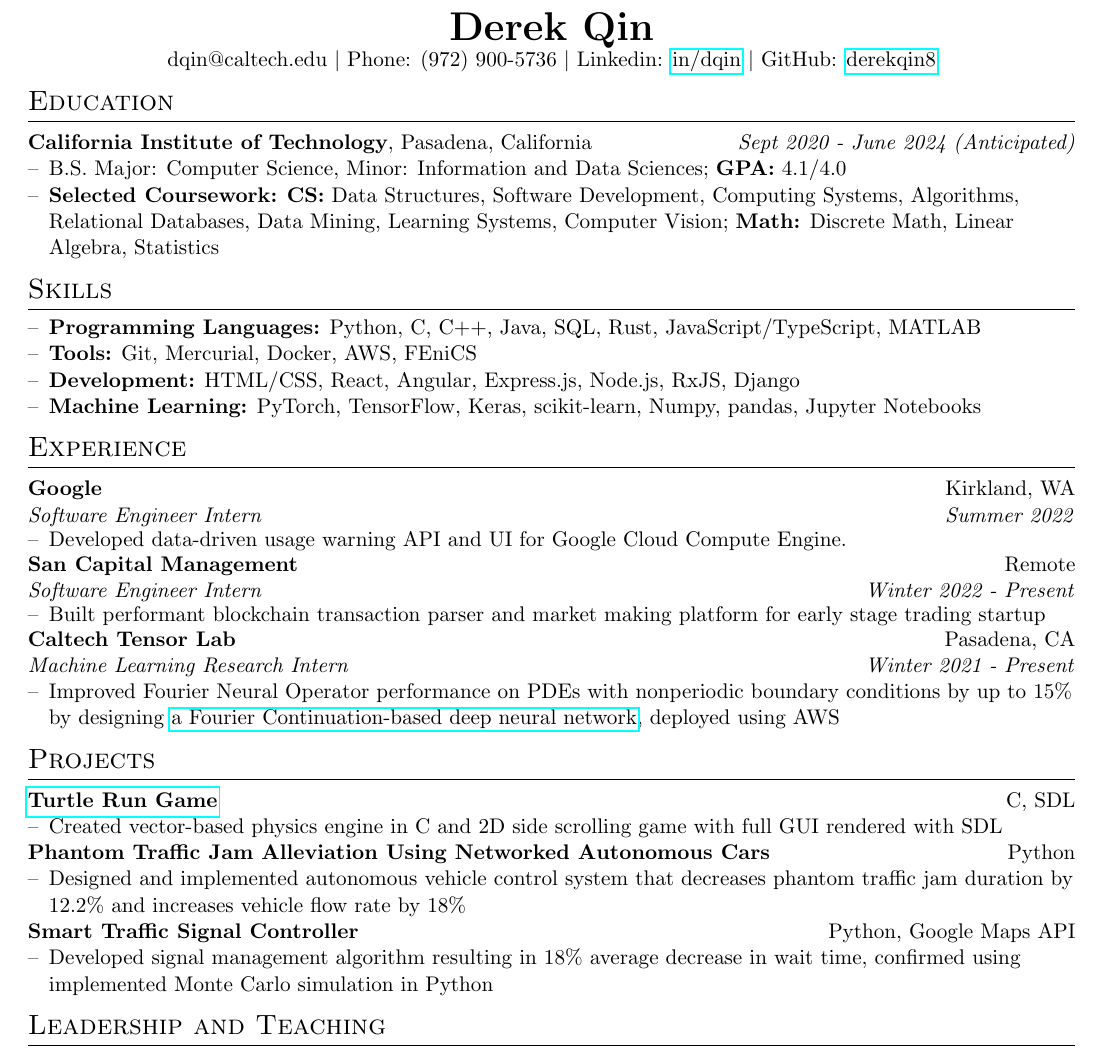
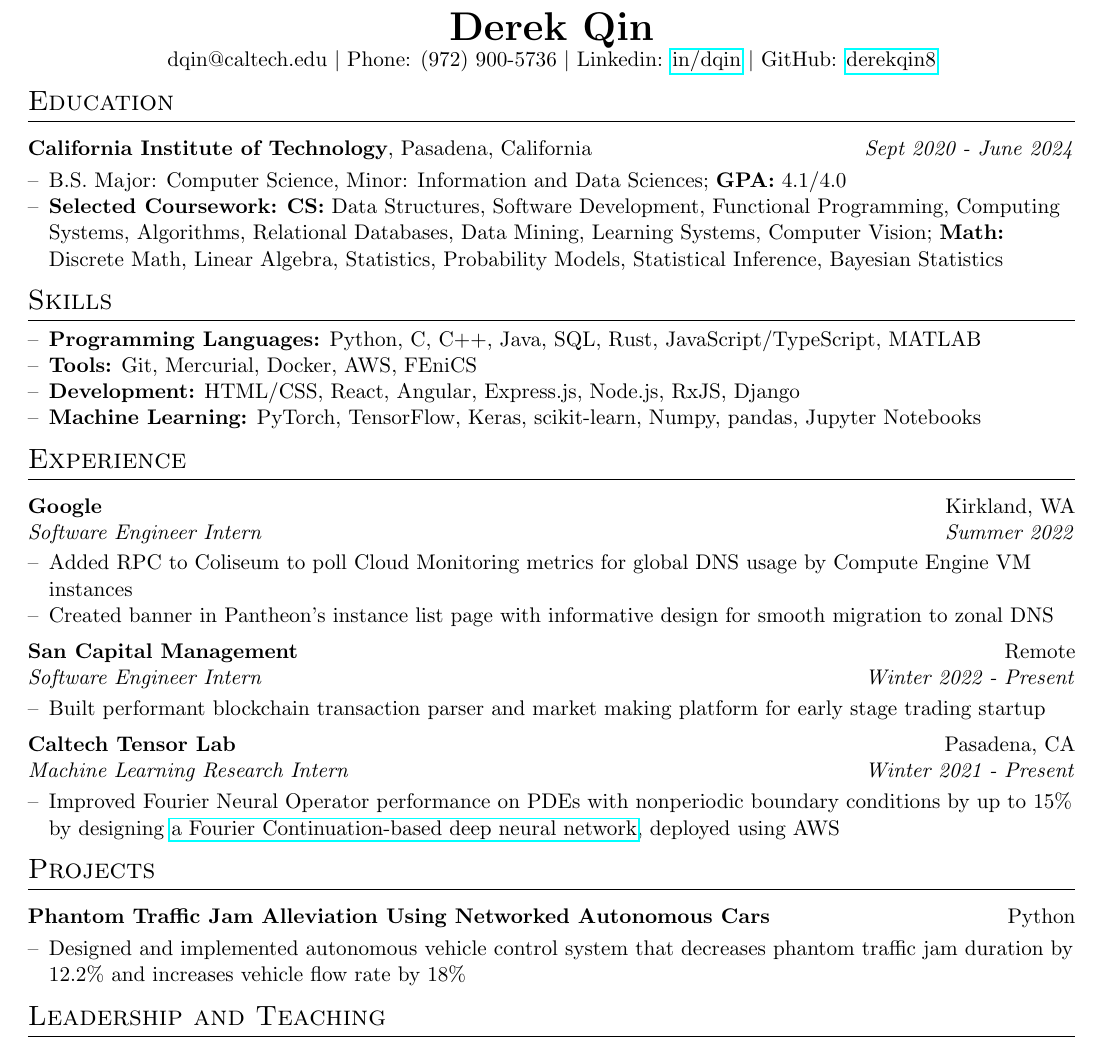
Before and after one commit to derekqin8/Resume, a LaTeX CV (resume_derek_qin.tex): part of the page, cut so that both start at the same text. Compiled offline with pdfLaTeX.

Commit message:
google internal resume

```diff
--- a/resume_derek_qin.tex
+++ b/resume_derek_qin.tex
@@ -16,7 +16,7 @@
 \usepackage[empty]{fullpage}
 \usepackage{color}
 \usepackage{enumitem}
-\setitemize{leftmargin=*,noitemsep,topsep=0pt,parsep=0pt,partopsep=0pt}
+\setitemize{leftmargin=*,noitemsep,topsep=3pt,parsep=0pt,partopsep=0pt}
 %-----------------------------------------------------------
 \raggedbottom
 \raggedright
@@ -41,20 +41,21 @@
 	}
 }
 \newcommand{\ressubheading}[4]{
+	\vspace{3pt}
 	\begin{tabular*}{7.5in}{l@{\extracolsep{\fill}}r}
 			\textbf{#1} & #2 \\
 			\textit{#3} & \textit{#4}
 	\end{tabular*}
 }
 \newcommand{\projsubheading}[2]{
-	% \vspace{6pt}
+	\vspace{3pt}
 	\begin{tabular*}{7.5in}{l@{\extracolsep{\fill}}r}
 		\textbf{#1} & #2
 	\end{tabular*}
 	% \vspace{-18pt}
 }
 \newcommand{\edusubheading}[3]{
-	% \vspace{6pt}
+	\vspace{3pt}
 	\begin{tabular*}{7.5in}{l@{\extracolsep{\fill}}r}
 		\textbf{#1}, #2 & \textit{#3} \\
 	\end{tabular*}
@@ -126,7 +127,7 @@
 
 \edusubheading{California Institute of Technology}
 			  {Pasadena, California}
-			  {Sept 2020 - June 2024 (Anticipated)}
+			  {Sept 2020 - June 2024}
 \begin{itemize}
 	\resitem{
 		B.S. Major: Computer Science,
@@ -138,6 +139,7 @@
 			\textbf{CS:}
 				Data Structures,
 				Software Development,
+				Functional Programming,
 				Computing Systems,
 				Algorithms,
 				Relational Databases,
@@ -147,7 +149,10 @@
 			\textbf{Math:}
 				Discrete Math,
 				Linear Algebra,
-				Statistics
+				Statistics,
+				Probability Models,
+				Statistical Inference,
+				Bayesian Statistics
 	}
 \end{itemize}
 
@@ -231,9 +236,17 @@
 			  {Software Engineer Intern}
 			  {Summer 2022}
 \begin{itemize}
+	% \resitem{
+	% 	Developed data-driven usage warning API and UI for Google Cloud Compute
+	% 	Engine.
+	% }
 	\resitem{
-		Developed data-driven usage warning API and UI for Google Cloud Compute
-		Engine.
+		Added RPC to Coliseum to poll Cloud Monitoring metrics for global
+		DNS usage by Compute Engine VM instances
+	}
+	\resitem{
+		Created banner in Pantheon's instance list page with informative design
+		for smooth migration to zonal DNS
 	}
 \end{itemize}
 
@@ -279,14 +292,14 @@
 % 		\resitem{Web application built on Python/Django for statistical analysis, sentiment analysis, and NLP processing of personal Facebook data.}
 % 	\end{itemize}
 
-\projsubheading{\href{https://github.com/derekqin8/turtle-run}{Turtle Run Game}}
-			   {C, SDL}
-\begin{itemize}
-	\resitem{
-		Created vector-based physics engine in C and 2D side scrolling game with
-		full GUI rendered with SDL
-	}
-\end{itemize}
+% \projsubheading{\href{https://github.com/derekqin8/turtle-run}{Turtle Run Game}}
+% 			   {C, SDL}
+% \begin{itemize}
+% 	\resitem{
+% 		Created vector-based physics engine in C and 2D side scrolling game with
+% 		full GUI rendered with SDL
+% 	}
+% \end{itemize}
 
 \projsubheading{Phantom Traffic Jam Alleviation Using Networked Autonomous Cars}
 			   {Python}
@@ -300,17 +313,17 @@
 	% \resitem{\textbf{Awards:} \textbf{1\textsuperscript{st} Prize} in Mathematics, DRSEF; TXSEF Finalist; Mu Alpha Theta Special Award}
 \end{itemize}
 
-\projsubheading{Smart Traffic Signal Controller}
-			   {Python, Google Maps API}
-\begin{itemize}
-	% \resitem{Developed a novel signal management algorithm and software tool using Python and Google Maps API, tested on both non-actuated and semi-actuated intersections (18\% decrease in wait times)}
-	\resitem{
-		Developed signal management algorithm resulting in 18\% average
-		decrease in wait time, confirmed using implemented Monte Carlo
-		simulation in Python
-	}
-	% \resitem{\textbf{Awards:} \textbf{1\textsuperscript{st} Prize} in Engineering, DRSEF; TXSEF Finalist; \textbf{3\textsuperscript{rd}} Prize Terracon Consultants; ONR Special Award; AFRL Special Award}
-\end{itemize}
+% \projsubheading{Smart Traffic Signal Controller}
+% 			   {Python, Google Maps API}
+% \begin{itemize}
+% 	% \resitem{Developed a novel signal management algorithm and software tool using Python and Google Maps API, tested on both non-actuated and semi-actuated intersections (18\% decrease in wait times)}
+% 	\resitem{
+% 		Developed signal management algorithm resulting in 18\% average
+% 		decrease in wait time, confirmed using implemented Monte Carlo
+% 		simulation in Python
+% 	}
+% 	% \resitem{\textbf{Awards:} \textbf{1\textsuperscript{st} Prize} in Engineering, DRSEF; TXSEF Finalist; \textbf{3\textsuperscript{rd}} Prize Terracon Consultants; ONR Special Award; AFRL Special Award}
+% \end{itemize}
 
 % 	\ressubheading{\textbf{Surface Stress Development During Nanopatterning}}{Boston University, MA}{Materials Science, Computer Science, \& Physics}{June 2019 - Present}
 % 		\begin{itemize}
```
Also changed, not shown: resume_derek_qin.pdf, 1 other file.
